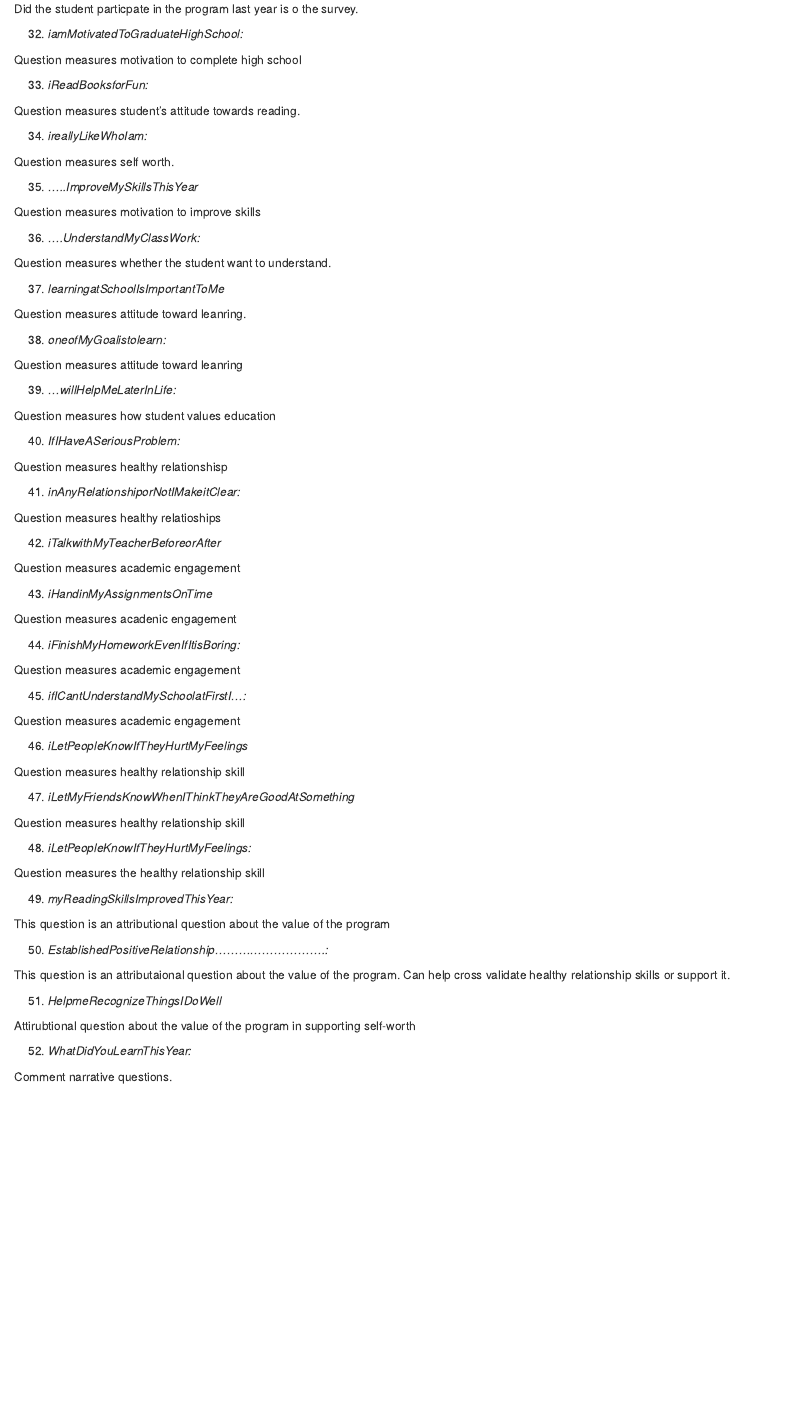
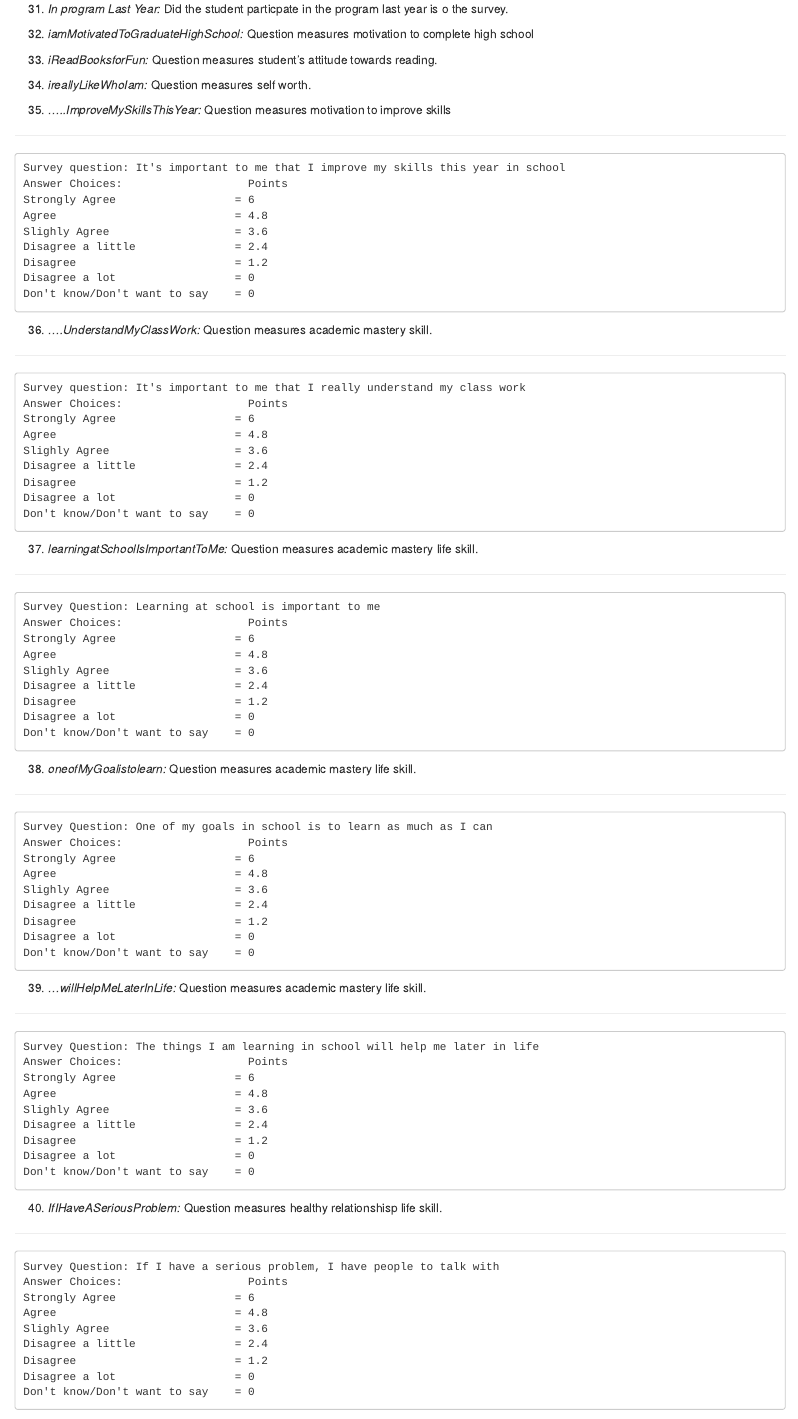
Before and after one commit to kgilds/getRealScripts, an R Markdown document (codeBook.Rmd): the page in a window 1100 px wide, from 1530 px down before the commit and from 1080 px down after it. Rendered offline with R 4.5, knitr and Pandoc, with nearby package versions.

Commit message:
updated formatting
Need to finish

```diff
--- a/codeBook.Rmd
+++ b/codeBook.Rmd
@@ -91 +69,2 @@ The unique identification number assigned to students in the Get REAL! program
 
+31. *In program Last Year:* Did the student particpate in the program last year is o the survey.
@@ -93,9 +71,9 @@ The site or school where the program is delivered.
 
-29. *Grade*:
+32. *iamMotivatedToGraduateHighSchool:* Question measures motivation to complete high school
 
-The grade of the student.
+33. *iReadBooksforFun:* Question measures student's attitude towards reading.
 
-30. *Time:*
+34. *ireallyLikeWhoIam:* Question measures self worth.
 
-Time denotes the point of the program when the student complete the survey. Pre and Post
+35. *.....ImproveMySkillsThisYear:* Question measures motivation to improve skills
 
@@ -103,86 +81,112 @@ Time denotes the point of the program when the student complete the survey. Pre
 
-Did the student particpate in the program last year is o the survey.
+    Survey question: It's important to me that I improve my skills this year in school
+    Answer Choices:                   Points
+    Strongly Agree                  = 6
+    Agree                           = 4.8
+    Slighly Agree                   = 3.6
+    Disagree a little               = 2.4
+    Disagree                        = 1.2
+    Disagree a lot                  = 0
+    Don't know/Don't want to say    = 0
 
-32. *iamMotivatedToGraduateHighSchool:*
 
-Question measures motivation to complete high school
+36. *....UnderstandMyClassWork:* Question measures academic mastery skill.
 
-33. *iReadBooksforFun:*
+--------
 
-Question measures student's attitude towards reading.
+    Survey question: It's important to me that I really understand my class work
+    Answer Choices:                   Points
+    Strongly Agree                  = 6
+    Agree                           = 4.8
+    Slighly Agree                   = 3.6
+    Disagree a little               = 2.4
+    Disagree                        = 1.2
+    Disagree a lot                  = 0
+    Don't know/Don't want to say    = 0
 
-34. *ireallyLikeWhoIam:*
 
-Question measures self worth.
+37. *learningatSchoolIsImportantToMe:*  Question measures academic mastery life skill.
 
-35. *.....ImproveMySkillsThisYear*
+------
 
-Question measures motivation to improve skills
+    Survey Question: Learning at school is important to me
+    Answer Choices:                   Points
+    Strongly Agree                  = 6
+    Agree                           = 4.8
+    Slighly Agree                   = 3.6
+    Disagree a little               = 2.4
+    Disagree                        = 1.2
+    Disagree a lot                  = 0
+    Don't know/Don't want to say    = 0
 
-36. *....UnderstandMyClassWork:*
 
-Question measures whether the student want to understand.
+38. *oneofMyGoalistolearn:*  Question measures academic mastery life skill.
 
-37. *learningatSchoolIsImportantToMe*
+----
 
-Question measures attitude toward leanring.
+    Survey Question: One of my goals in school is to learn as much as I can
+    Answer Choices:                   Points
+    Strongly Agree                  = 6
+    Agree                           = 4.8
+    Slighly Agree                   = 3.6
+    Disagree a little               = 2.4
+    Disagree                        = 1.2
+    Disagree a lot                  = 0
+    Don't know/Don't want to say    = 0
 
-38. *oneofMyGoalistolearn:*
+39. *...willHelpMeLaterInLife:* Question measures academic mastery life skill.
 
-Question measures attitude toward leanring
+---
 
-39. *...willHelpMeLaterInLife:*
+    Survey Question: The things I am learning in school will help me later in life
+    Answer Choices:                   Points
+    Strongly Agree                  = 6
+    Agree                           = 4.8
+    Slighly Agree                   = 3.6
+    Disagree a little               = 2.4
+    Disagree                        = 1.2
+    Disagree a lot                  = 0
+    Don't know/Don't want to say    = 0
 
-Question measures how student values education
 
-40. *IfIHaveASeriousProblem:*
 
-Question measures healthy relationshisp
+40. *IfIHaveASeriousProblem:* Question measures healthy relationshisp life skill.
 
-41. *inAnyRelationshiporNotIMakeitClear:*
+----
 
-Question measures healthy relatioships
+    Survey Question: If I have a serious problem, I have people to talk with
+    Answer Choices:                   Points
+    Strongly Agree                  = 6
+    Agree                           = 4.8
+    Slighly Agree                   = 3.6
+    Disagree a little               = 2.4
+    Disagree                        = 1.2
+    Disagree a lot                  = 0
+    Don't know/Don't want to say    = 0
 
-42. *iTalkwithMyTeacherBeforeorAfter*
 
-Question measures academic engagement
+41. *inAnyRelationshiporNotIMakeitClear:* Question measures healthy relationship life skills.
 
-43. *iHandinMyAssignmentsOnTime*
 
-Question measures acadenic engagement
 
-44. *iFinishMyHomeworkEvenIfItisBoring:*
+42. *iTalkwithMyTeacherBeforeorAfter:* Question measures academic engagement
 
-Question measures academic engagement
+43. *iHandinMyAssignmentsOnTime:* Question measures acadenic engagement
 
-45. *ifICantUnderstandMySchoolatFirstI...:*
+44. *iFinishMyHomeworkEvenIfItisBoring:* Question measures academic engagement
 
-Question measures academic engagement
+45. *ifICantUnderstandMySchoolatFirstI...:* Question measures academic engagement
 
-46. *iLetPeopleKnowIfTheyHurtMyFeelings*
+46. *iLetPeopleKnowIfTheyHurtMyFeelings:*  Question measures healthy relationship skill
 
-Question measures healthy relationship skill
+47. *iLetMyFriendsKnowWhenIThinkTheyAreGoodAtSomething:* Question measures healthy relationship skill
 
-47. *iLetMyFriendsKnowWhenIThinkTheyAreGoodAtSomething*
+48. *iLetPeopleKnowIfTheyHurtMyFeelings:* Question measures the healthy relationship skill
 
-Question measures healthy relationship skill
+49. *myReadingSkillsImprovedThisYear:* This question is an attributional question about the value of the program
 
-48. *iLetPeopleKnowIfTheyHurtMyFeelings:*
+50. *EstablishedPositiveRelationship............................:* This question is an attributaional question about the value of the program. Can help cross validate healthy relationship skills or support it.
 
-Question measures the healthy relationship skill
+51. *HelpmeRecognizeThingsIDoWell* Attirubtional question about the value of the program in supporting self-worth
 
-49. *myReadingSkillsImprovedThisYear:*
-
-This question is an attributional question about the value of the program
-
-50. *EstablishedPositiveRelationship............................:*
-
-This question is an attributaional question about the value of the program. Can help cross validate healthy relationship skills or support it.
-
-51. *HelpmeRecognizeThingsIDoWell*
-
-Attirubtional question about the value of the program in supporting self-worth
-
-52. *WhatDidYouLearnThisYear:*
-
-Comment narrative questions.
+52. *WhatDidYouLearnThisYear:* Comment narrative questions.
```
Also changed, not shown: codeBook.html (added), codeBook.Rmd (61 more changed lines).
